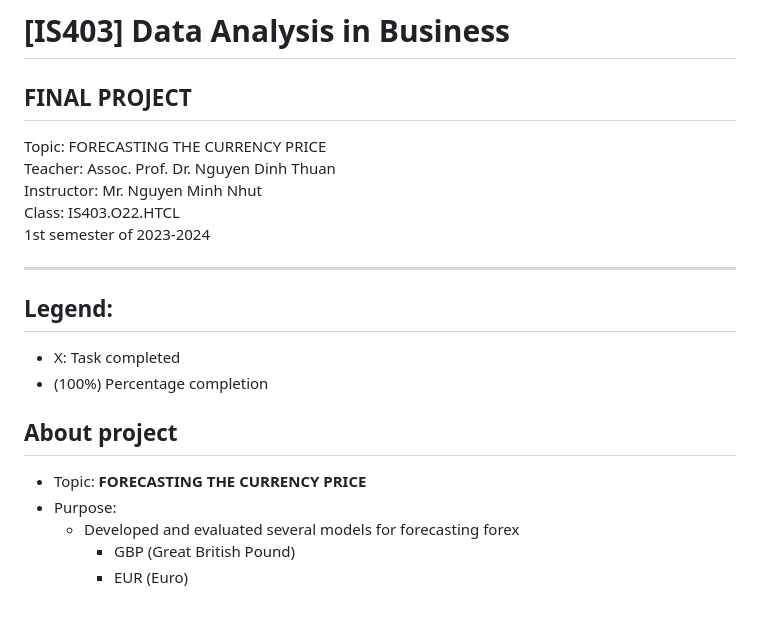
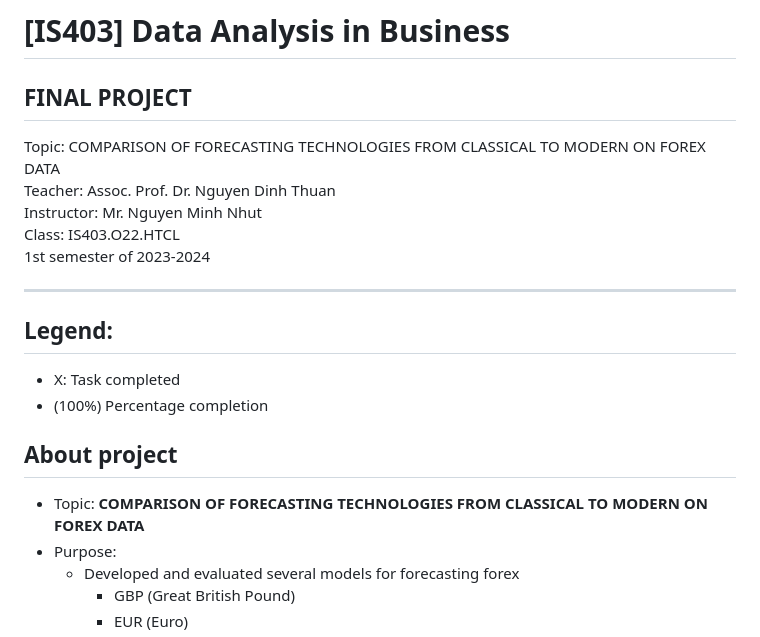
Before and after one commit to Cheduykhang/FORECASTING-TECHNOLOGIES-FROM-CLASSICAL-TO-MODERN-ON-FOREX-DATA, a Markdown page: README.md, the part around the change. Rendered like a GitHub page; blank space fills up the shorter version.

```diff
--- a/README.md
+++ b/README.md
@@ -1,7 +1,7 @@
 
 # [IS403] Data Analysis in Business
 <h2>FINAL PROJECT</h2>
-Topic:  FORECASTING THE CURRENCY PRICE<br>
+Topic:  COMPARISON OF FORECASTING TECHNOLOGIES FROM CLASSICAL TO MODERN ON FOREX DATA<br>
 Teacher: Assoc. Prof. Dr. Nguyen Dinh Thuan <br>
 Instructor: Mr. Nguyen Minh Nhut <br>
 Class: IS403.O22.HTCL<br>
@@ -14,7 +14,7 @@ Class: IS403.O22.HTCL<br>
 
 
 ## About  project
-* Topic: **FORECASTING THE CURRENCY PRICE**
+* Topic: **COMPARISON OF FORECASTING TECHNOLOGIES FROM CLASSICAL TO MODERN ON FOREX DATA**
 * Purpose:
   - Developed and evaluated several models for forecasting forex
     - GBP (Great British Pound)
```
